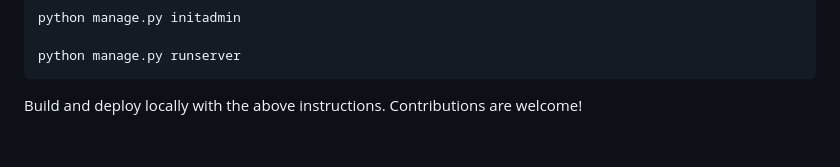
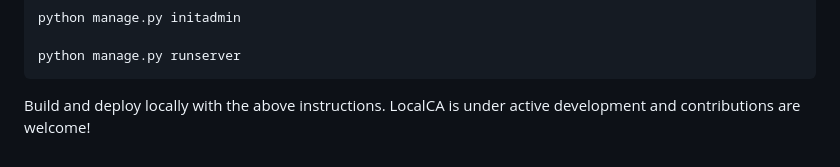
Before and after one commit to tgangte/LocalCA, a Markdown page: README.md, the part around the change. Drawn GitHub-style.

````diff
--- a/README.md
+++ b/README.md
@@ -84,4 +84,4 @@ python manage.py initadmin
 
 python manage.py runserver
 ```
-Build and deploy locally with the above instructions. Contributions are welcome!
+Build and deploy locally with the above instructions. LocalCA is under active development and contributions are welcome!
````
